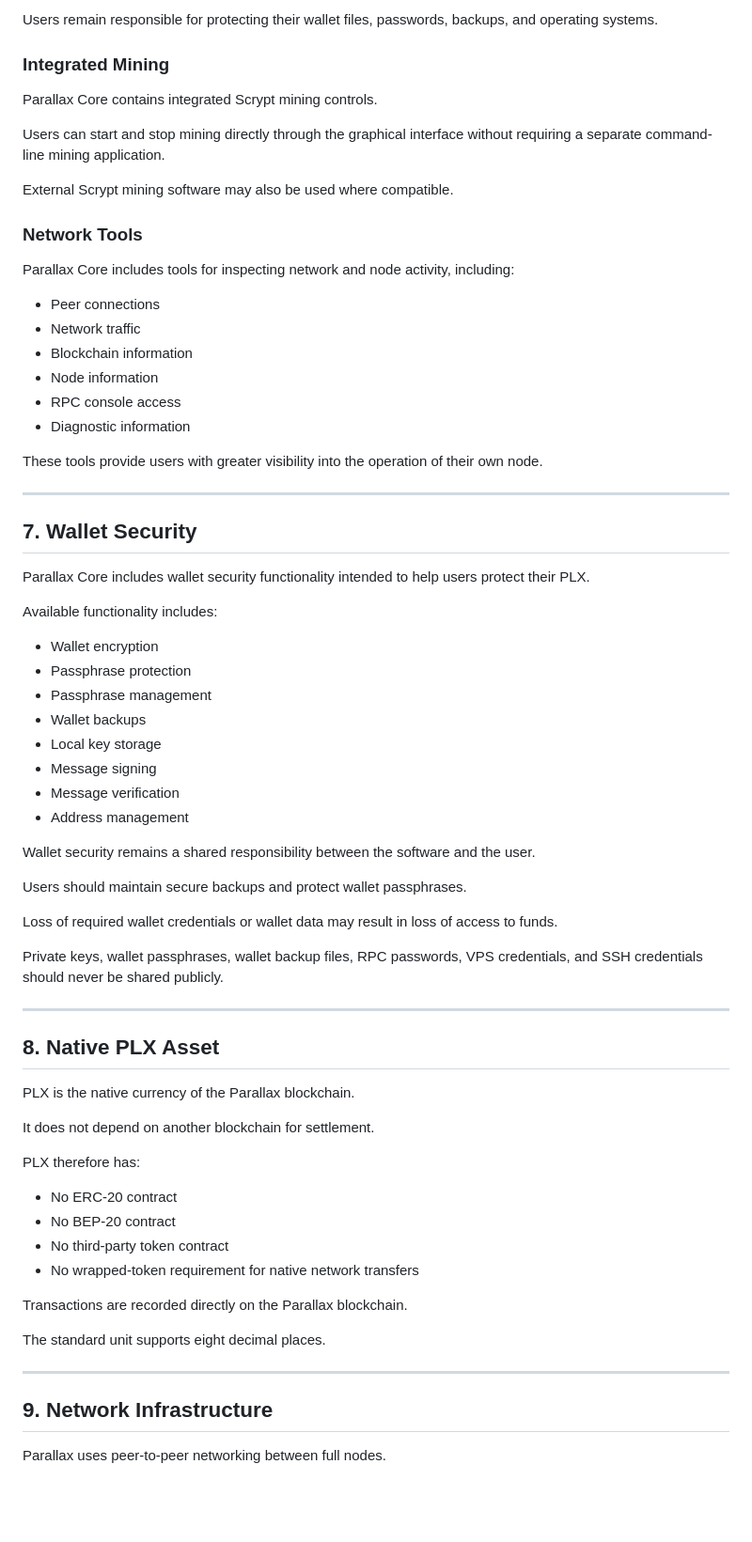
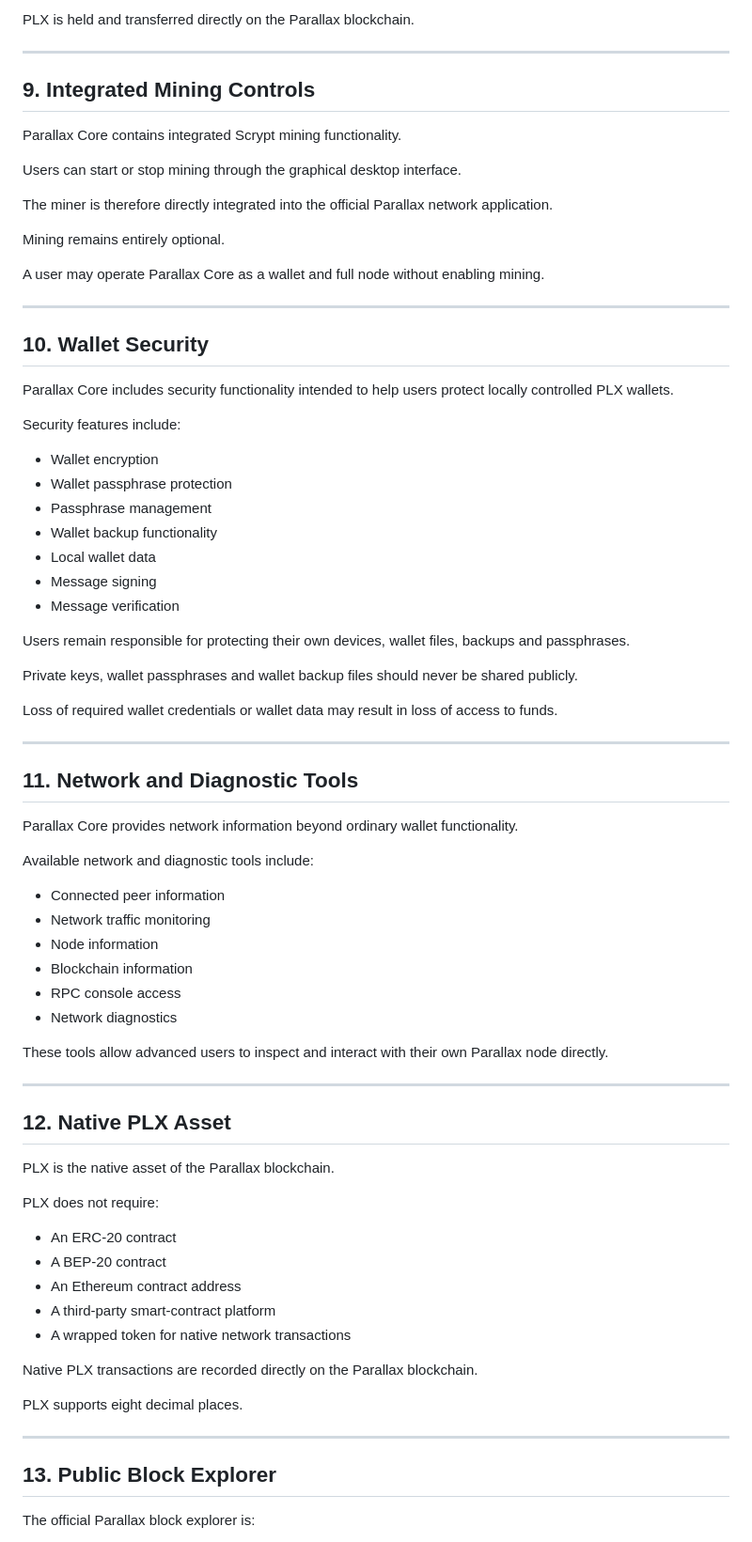
Before and after one commit to ParallaxCoreDevelopers/parallax_wallet_miner, a Markdown page: WHITEPAPER.md, the part around one of its changes. Shown at 94% size. GitHub-like rendering; blank space fills up the shorter version.

Commit message:
Update WHITEPAPER.md
Expand Parallax whitepaper and Parallax Core documentation

```diff
--- a/WHITEPAPER.md
+++ b/WHITEPAPER.md
@@ -145,74 +177,80 @@ Parallax Core contains a native wallet for:
 
-Users remain responsible for protecting their wallet files, passwords, backups, and operating systems.
-
-### Integrated Mining
-
-Parallax Core contains integrated Scrypt mining controls.
-
-Users can start and stop mining directly through the graphical interface without requiring a separate command-line mining application.
-
-External Scrypt mining software may also be used where compatible.
-
-### Network Tools
-
-Parallax Core includes tools for inspecting network and node activity, including:
-
-- Peer connections
-- Network traffic
-- Blockchain information
-- Node information
-- RPC console access
-- Diagnostic information
-
-These tools provide users with greater visibility into the operation of their own node.
+PLX is held and transferred directly on the Parallax blockchain.
 
 ---
 
-## 7. Wallet Security
+## 9. Integrated Mining Controls
 
-Parallax Core includes wallet security functionality intended to help users protect their PLX.
+Parallax Core contains integrated Scrypt mining functionality.
 
-Available functionality includes:
+Users can start or stop mining through the graphical desktop interface.
+
+The miner is therefore directly integrated into the official Parallax network application.
+
+Mining remains entirely optional.
+
+A user may operate Parallax Core as a wallet and full node without enabling mining.
+
+---
+
+## 10. Wallet Security
+
+Parallax Core includes security functionality intended to help users protect locally controlled PLX wallets.
+
+Security features include:
 
 - Wallet encryption
-- Passphrase protection
+- Wallet passphrase protection
 - Passphrase management
-- Wallet backups
-- Local key storage
+- Wallet backup functionality
+- Local wallet data
 - Message signing
 - Message verification
-- Address management
 
-Wallet security remains a shared responsibility between the software and the user.
+Users remain responsible for protecting their own devices, wallet files, backups and passphrases.
 
-Users should maintain secure backups and protect wallet passphrases.
+Private keys, wallet passphrases and wallet backup files should never be shared publicly.
 
 Loss of required wallet credentials or wallet data may result in loss of access to funds.
 
-Private keys, wallet passphrases, wallet backup files, RPC passwords, VPS credentials, and SSH credentials should never be shared publicly.
+---
+
+## 11. Network and Diagnostic Tools
+
+Parallax Core provides network information beyond ordinary wallet functionality.
+
+Available network and diagnostic tools include:
+
+- Connected peer information
+- Network traffic monitoring
+- Node information
+- Blockchain information
+- RPC console access
+- Network diagnostics
+
+These tools allow advanced users to inspect and interact with their own Parallax node directly.
 
 ---
 
-## 8. Native PLX Asset
+## 12. Native PLX Asset
 
-PLX is the native currency of the Parallax blockchain.
+PLX is the native asset of the Parallax blockchain.
 
-It does not depend on another blockchain for settlement.
+PLX does not require:
 
-PLX therefore has:
+- An ERC-20 contract
+- A BEP-20 contract
+- An Ethereum contract address
+- A third-party smart-contract platform
+- A wrapped token for native network transactions
 
-- No ERC-20 contract
-- No BEP-20 contract
-- No third-party token contract
-- No wrapped-token requirement for native network transfers
+Native PLX transactions are recorded directly on the Parallax blockchain.
 
-Transactions are recorded directly on the Parallax blockchain.
-
-The standard unit supports eight decimal places.
+PLX supports eight decimal places.
 
 ---
 
-## 9. Network Infrastructure
+## 13. Public Block Explorer
 
-Parallax uses peer-to-peer networking between full nodes.
+The official Parallax block explorer is:
 
```
Also changed, not shown: other parts of WHITEPAPER.md (+195 -143 lines).
